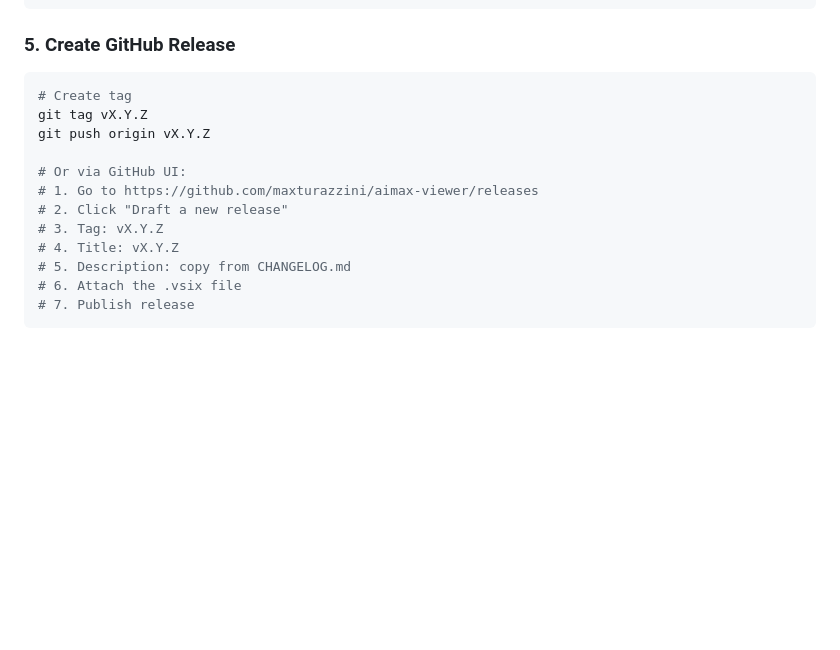
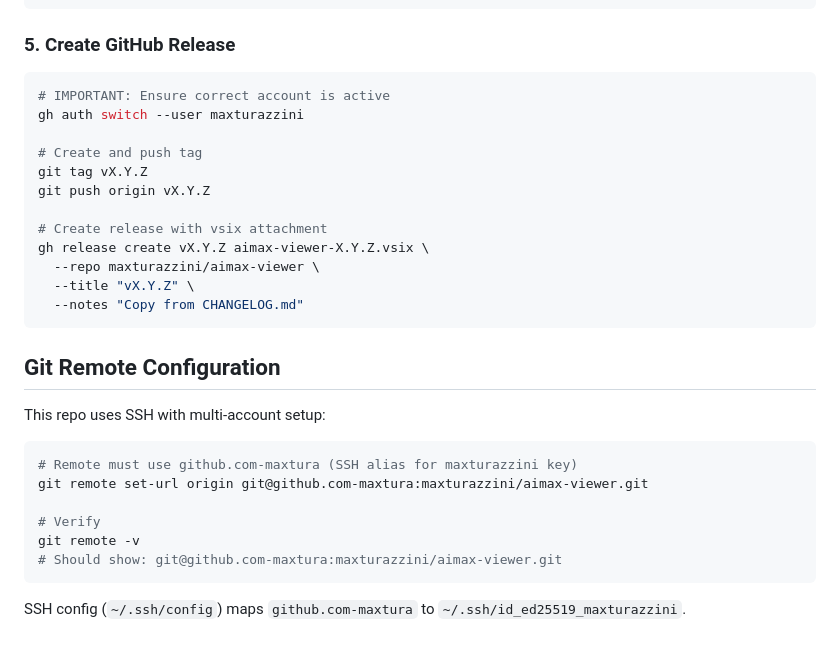
Before and after one commit to maxturazzini/aimax-viewer, a Markdown page: CLAUDE.md, the part around the change. GitHub-like rendering; blank space fills up the shorter version.

Commit message:
docs: update CLAUDE.md with GitHub release instructions and add Git remote configuration

````diff
--- a/CLAUDE.md
+++ b/CLAUDE.md
@@ -121,16 +121,30 @@ git push origin main
 
 ### 5. Create GitHub Release
 ```bash
-# Create tag
+# IMPORTANT: Ensure correct account is active
+gh auth switch --user maxturazzini
+
+# Create and push tag
 git tag vX.Y.Z
 git push origin vX.Y.Z
 
-# Or via GitHub UI:
-# 1. Go to https://github.com/maxturazzini/aimax-viewer/releases
-# 2. Click "Draft a new release"
-# 3. Tag: vX.Y.Z
-# 4. Title: vX.Y.Z
-# 5. Description: copy from CHANGELOG.md
-# 6. Attach the .vsix file
-# 7. Publish release
+# Create release with vsix attachment
+gh release create vX.Y.Z aimax-viewer-X.Y.Z.vsix \
+  --repo maxturazzini/aimax-viewer \
+  --title "vX.Y.Z" \
+  --notes "Copy from CHANGELOG.md"
 ```
+
+## Git Remote Configuration
+
+This repo uses SSH with multi-account setup:
+```bash
+# Remote must use github.com-maxtura (SSH alias for maxturazzini key)
+git remote set-url origin git@github.com-maxtura:maxturazzini/aimax-viewer.git
+
+# Verify
+git remote -v
+# Should show: git@github.com-maxtura:maxturazzini/aimax-viewer.git
+```
+
+SSH config (`~/.ssh/config`) maps `github.com-maxtura` to `~/.ssh/id_ed25519_maxturazzini`.
````
